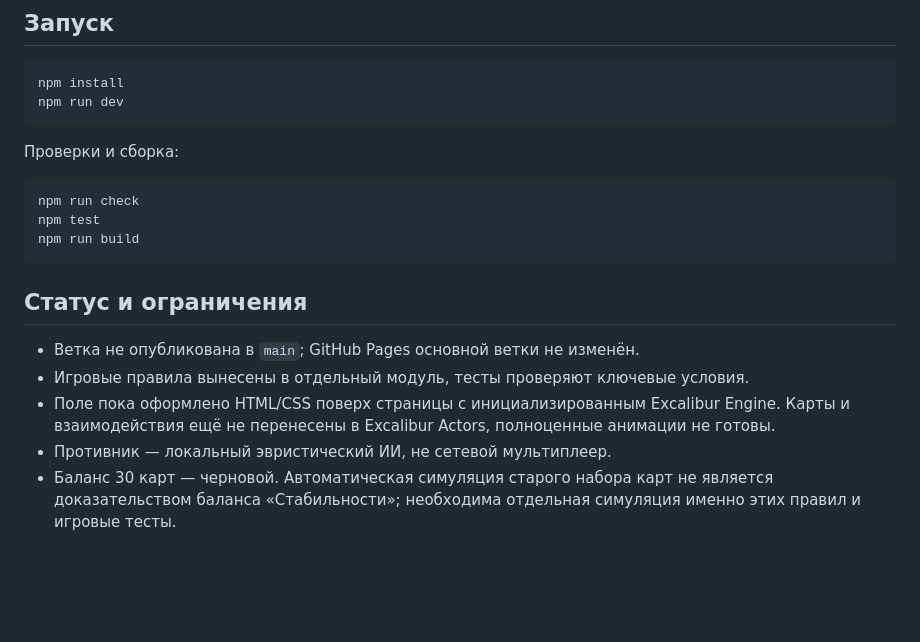
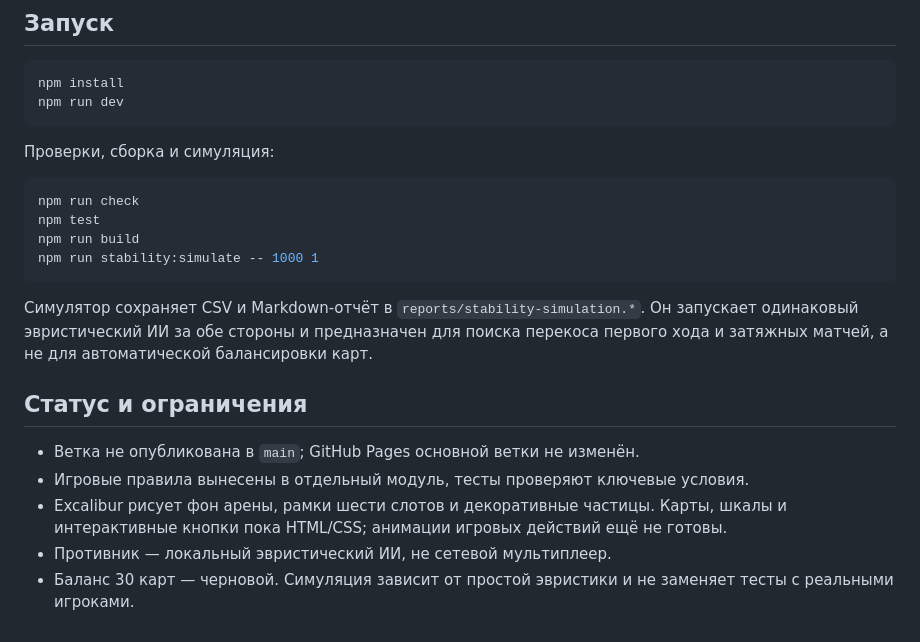
Before and after one commit to spbRusty/ccg_test, a Markdown page: README.md, the part around the change. GitHub-like rendering; blank space fills up the shorter version.

Commit message:
Document the new Stability match simulator

````diff
--- a/README.md
+++ b/README.md
@@ -20,18 +20,21 @@ npm install
 npm run dev
 ```
 
-Проверки и сборка:
+Проверки, сборка и симуляция:
 
 ```bash
 npm run check
 npm test
 npm run build
+npm run stability:simulate -- 1000 1
 ```
+
+Симулятор сохраняет CSV и Markdown-отчёт в `reports/stability-simulation.*`. Он запускает одинаковый эвристический ИИ за обе стороны и предназначен для поиска перекоса первого хода и затяжных матчей, а не для автоматической балансировки карт.
 
 ## Статус и ограничения
 
 - Ветка не опубликована в `main`; GitHub Pages основной ветки не изменён.
 - Игровые правила вынесены в отдельный модуль, тесты проверяют ключевые условия.
-- Поле пока оформлено HTML/CSS поверх страницы с инициализированным Excalibur Engine. Карты и взаимодействия ещё не перенесены в Excalibur Actors, полноценные анимации не готовы.
+- Excalibur рисует фон арены, рамки шести слотов и декоративные частицы. Карты, шкалы и интерактивные кнопки пока HTML/CSS; анимации игровых действий ещё не готовы.
 - Противник — локальный эвристический ИИ, не сетевой мультиплеер.
-- Баланс 30 карт — черновой. Автоматическая симуляция старого набора карт не является доказательством баланса «Стабильности»; необходима отдельная симуляция именно этих правил и игровые тесты.
+- Баланс 30 карт — черновой. Симуляция зависит от простой эвристики и не заменяет тесты с реальными игроками.
````
